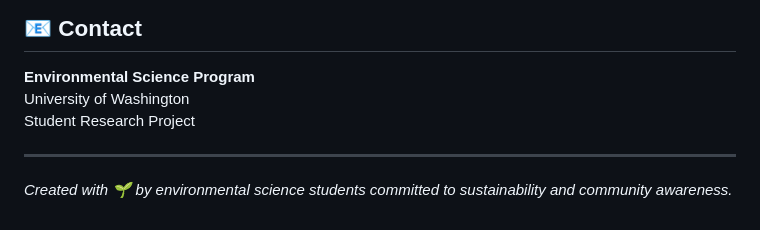
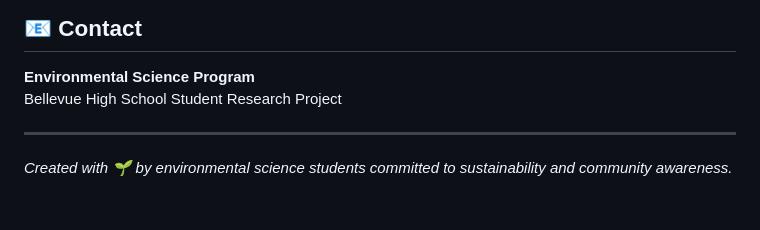
Before and after one commit to TaiwanPigMan/EcoMap, a Markdown page: README.md, the part around the change. Rendered like a GitHub page.

```diff
--- a/README.md
+++ b/README.md
@@ -156,7 +156,7 @@ This is a student project for educational purposes. Feedback and suggestions are
 ## 📧 Contact
 
 **Environmental Science Program**
-University of Washington
+Bellevue High School
 Student Research Project
 
 ---
```
